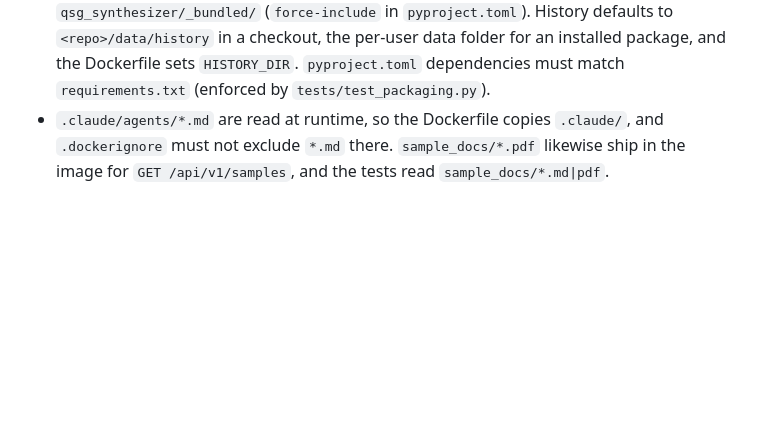
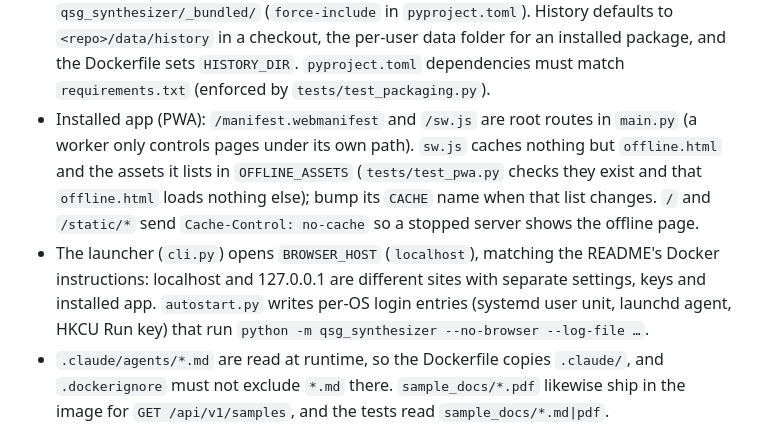
Before and after one commit to drew-1618/qsg-synthesizer, a Markdown page: CLAUDE.md, the part around the change. Rendered like a GitHub page; blank space fills up the shorter version.

```diff
--- a/CLAUDE.md
+++ b/CLAUDE.md
@@ -100,6 +100,15 @@ Things that span multiple files:
   `pyproject.toml`). History defaults to `<repo>/data/history` in a checkout, the per-user data
   folder for an installed package, and the Dockerfile sets `HISTORY_DIR`. `pyproject.toml`
   dependencies must match `requirements.txt` (enforced by `tests/test_packaging.py`).
+- Installed app (PWA): `/manifest.webmanifest` and `/sw.js` are root routes in `main.py` (a
+  worker only controls pages under its own path). `sw.js` caches nothing but `offline.html`
+  and the assets it lists in `OFFLINE_ASSETS` (`tests/test_pwa.py` checks they exist and that
+  `offline.html` loads nothing else); bump its `CACHE` name when that list changes. `/` and
+  `/static/*` send `Cache-Control: no-cache` so a stopped server shows the offline page.
+- The launcher (`cli.py`) opens `BROWSER_HOST` (`localhost`), matching the README's Docker
+  instructions: localhost and 127.0.0.1 are different sites with separate settings, keys and
+  installed app. `autostart.py` writes per-OS login entries (systemd user unit, launchd
+  agent, HKCU Run key) that run `python -m qsg_synthesizer --no-browser --log-file …`.
 - `.claude/agents/*.md` are read at runtime, so the Dockerfile copies `.claude/`, and
   `.dockerignore` must not exclude `*.md` there. `sample_docs/*.pdf` likewise ship in the
   image for `GET /api/v1/samples`, and the tests read `sample_docs/*.md|pdf`.
```
Also changed, not shown: README.md (+29 -3 lines).
